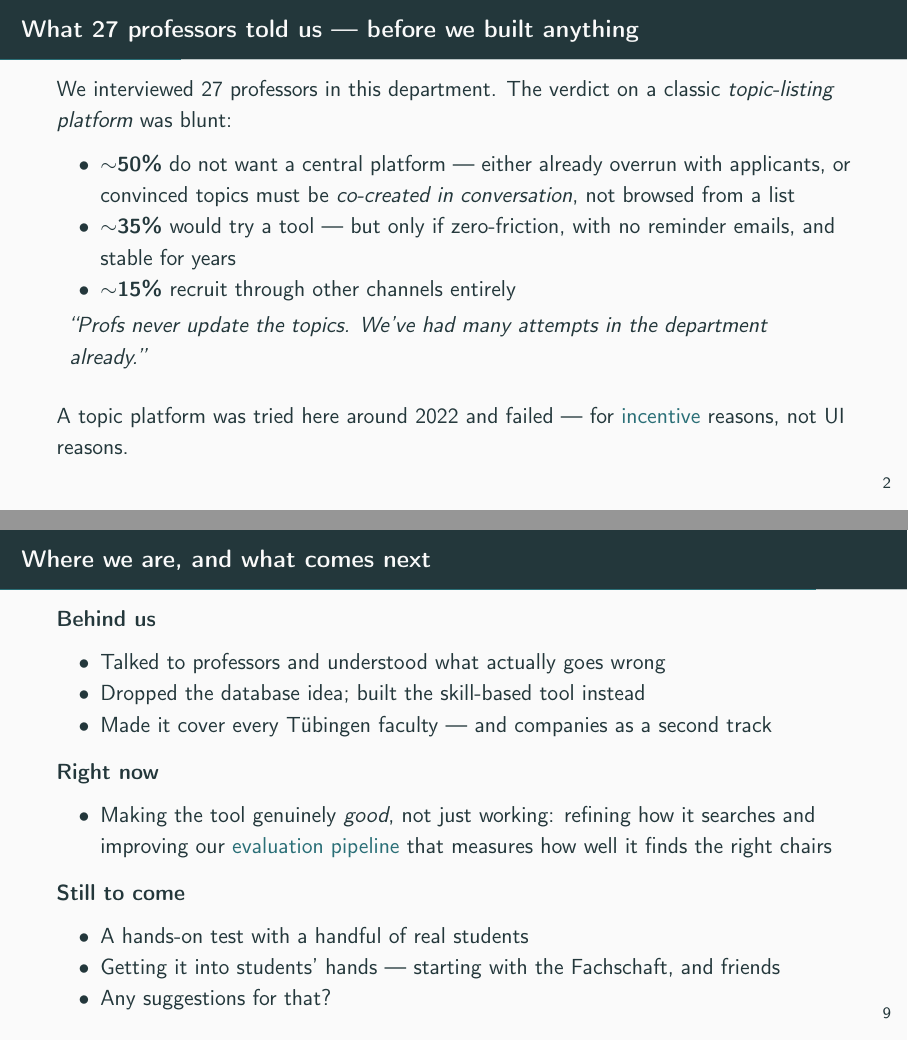
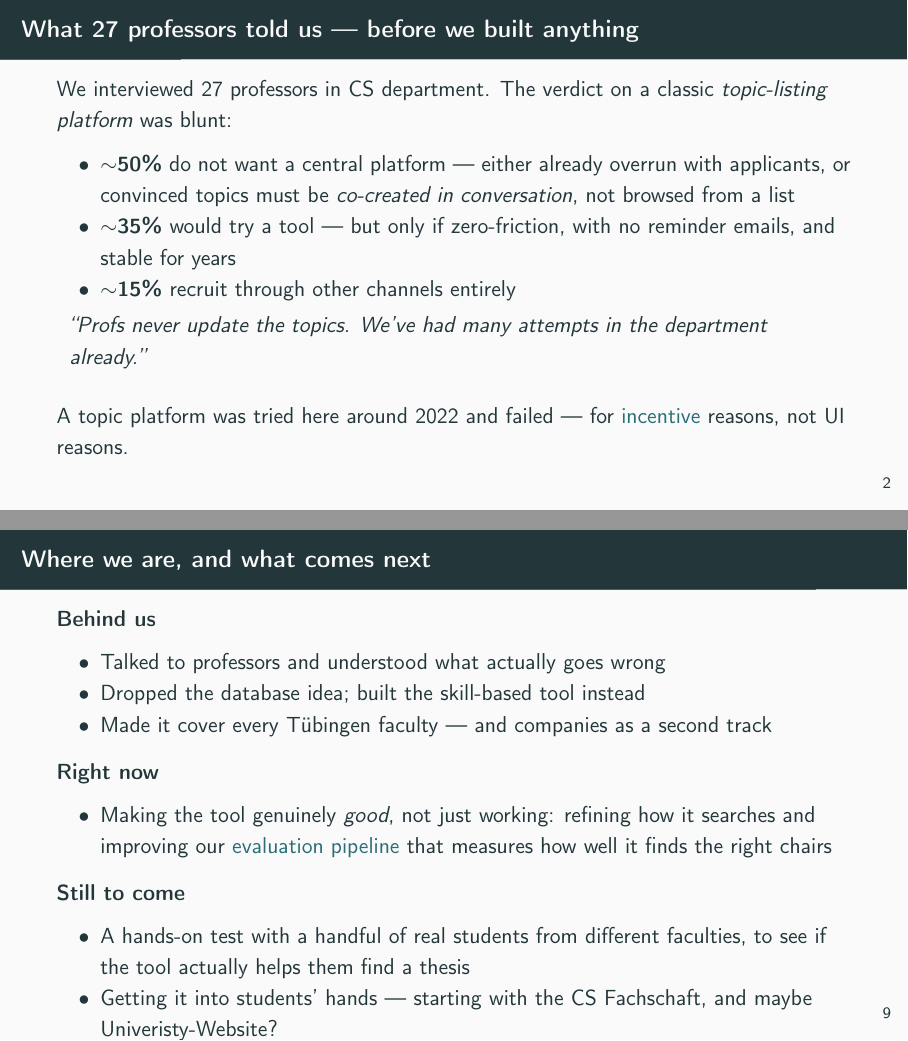
Before and after one commit to ValentinJSchmidt/study-os-presentation, LaTeX slides (studyos-thesis-finder.tex): pages 3 and 10 of 12, joined at a grey line. Compiled offline with pdfLaTeX.

```diff
--- a/studyos-thesis-finder.tex
+++ b/studyos-thesis-finder.tex
@@ -57,7 +57,7 @@
 \end{frame}
 
 \begin{frame}{What 27 professors told us --- before we built anything}
-  We interviewed 27 professors in this department. The verdict on a classic
+  We interviewed 27 professors in CS department. The verdict on a classic
   \emph{topic-listing platform} was blunt:
   \begin{itemize}
     \item \textbf{$\sim$50\%} do not want a central platform --- either already
@@ -243,9 +243,8 @@
   \smallskip
   \textbf{Still to come}
   \begin{itemize}
-    \item A hands-on test with a handful of real students
-    \item Getting it into students' hands --- starting with the Fachschaft, and friends
-    \item Any suggestions for that?
+    \item A hands-on test with a handful of real students from different faculties, to see if the tool actually helps them find a thesis
+    \item Getting it into students' hands --- starting with the CS Fachschaft, and maybe Univeristy-Website?
   \end{itemize}
 \end{frame}
 
```
Also changed, not shown: studyos-thesis-finder.pdf.
